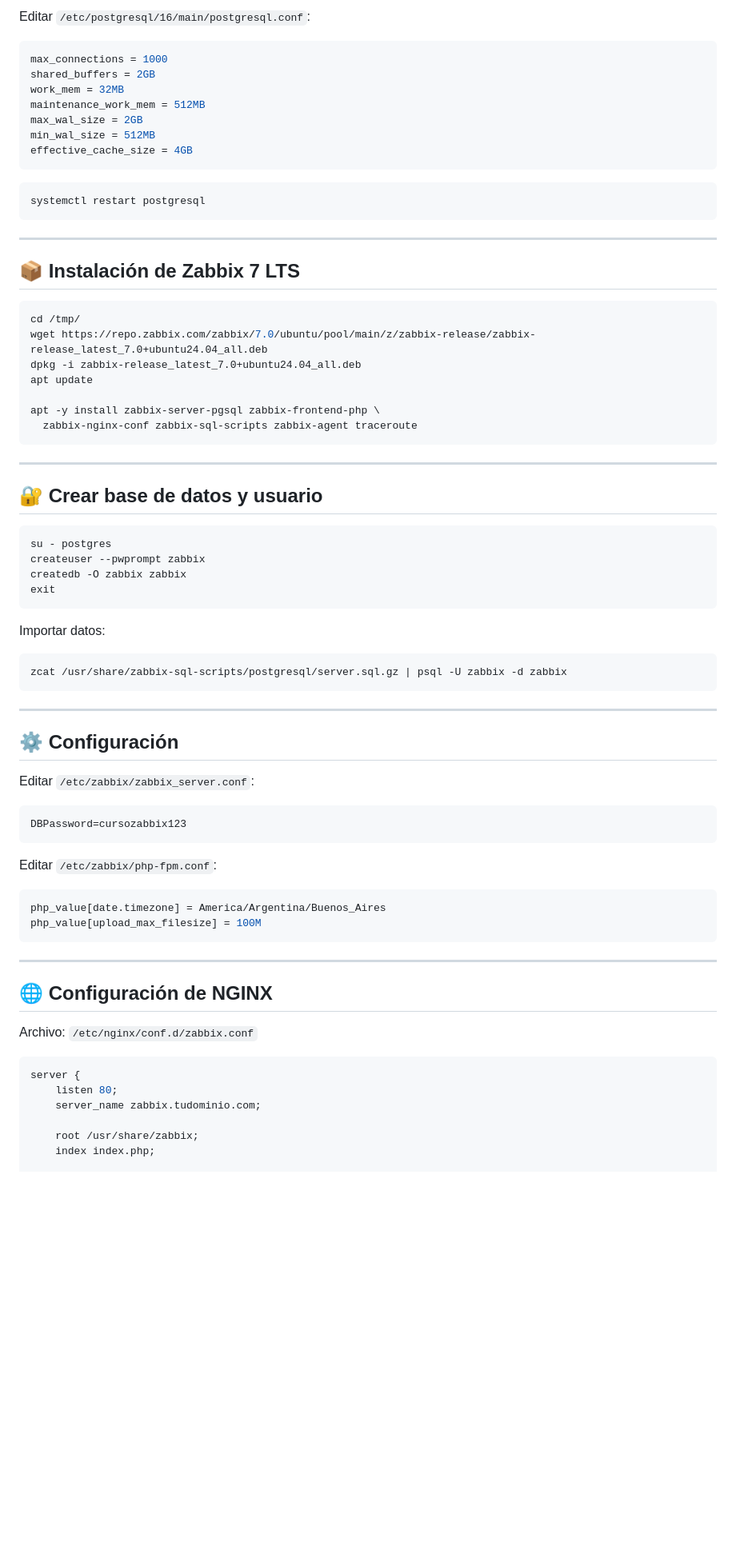
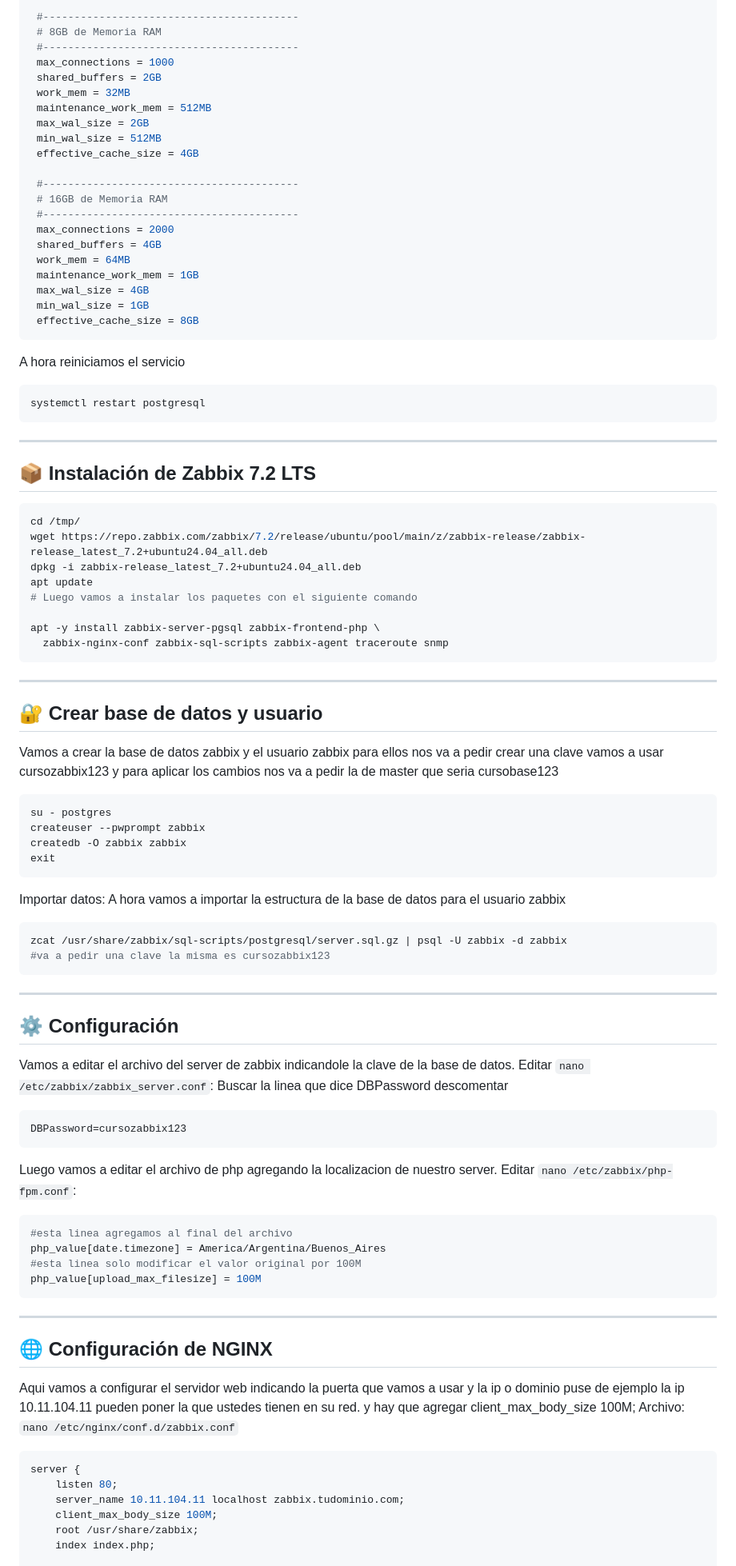
Before and after one commit to nocsit/monitoramento100525, a Markdown page: README.md, the part around one of its changes. Shown at 80% size. Drawn GitHub-style; blank space fills up the shorter version.

````diff
--- a/README.md
+++ b/README.md
@@ -67,38 +97,51 @@ sed -i '0,/local\s*all\s*all\s*peer/s/peer/md5/' /etc/postgresql/16/main/pg_hba.
 
-Editar `/etc/postgresql/16/main/postgresql.conf`:
+ #-----------------------------------------
+ # 8GB de Memoria RAM
+ #-----------------------------------------
+ max_connections = 1000
+ shared_buffers = 2GB
+ work_mem = 32MB
+ maintenance_work_mem = 512MB
+ max_wal_size = 2GB
+ min_wal_size = 512MB
+ effective_cache_size = 4GB
 
-```conf
-max_connections = 1000
-shared_buffers = 2GB
-work_mem = 32MB
-maintenance_work_mem = 512MB
-max_wal_size = 2GB
-min_wal_size = 512MB
-effective_cache_size = 4GB
+ #-----------------------------------------
+ # 16GB de Memoria RAM
+ #-----------------------------------------
+ max_connections = 2000
+ shared_buffers = 4GB
+ work_mem = 64MB
+ maintenance_work_mem = 1GB
+ max_wal_size = 4GB
+ min_wal_size = 1GB
+ effective_cache_size = 8GB
 ```
-
+A hora reiniciamos el servicio
 ```bash
 systemctl restart postgresql
 ```
 
 ---
 
-## 📦 Instalación de Zabbix 7 LTS
+## 📦 Instalación de Zabbix 7.2 LTS
 
 ```bash
 cd /tmp/
-wget https://repo.zabbix.com/zabbix/7.0/ubuntu/pool/main/z/zabbix-release/zabbix-release_latest_7.0+ubuntu24.04_all.deb
-dpkg -i zabbix-release_latest_7.0+ubuntu24.04_all.deb
+wget https://repo.zabbix.com/zabbix/7.2/release/ubuntu/pool/main/z/zabbix-release/zabbix-release_latest_7.2+ubuntu24.04_all.deb
+dpkg -i zabbix-release_latest_7.2+ubuntu24.04_all.deb
 apt update
+# Luego vamos a instalar los paquetes con el siguiente comando
 
 apt -y install zabbix-server-pgsql zabbix-frontend-php \
-  zabbix-nginx-conf zabbix-sql-scripts zabbix-agent traceroute
+  zabbix-nginx-conf zabbix-sql-scripts zabbix-agent traceroute snmp
 ```
 
 ---
 
 ## 🔐 Crear base de datos y usuario
-
+Vamos a crear la base de datos zabbix y el usuario zabbix para ellos nos va a pedir crear una clave vamos a usar cursozabbix123 y para aplicar los cambios nos va a pedir la de master
+que seria cursobase123
 ```bash
 su - postgres
 createuser --pwprompt zabbix
@@ -107,39 +150,43 @@ exit
 ```
 
 Importar datos:
-
+A hora vamos a importar la estructura de la base de datos para el usuario zabbix
 ```bash
-zcat /usr/share/zabbix-sql-scripts/postgresql/server.sql.gz | psql -U zabbix -d zabbix
+zcat /usr/share/zabbix/sql-scripts/postgresql/server.sql.gz | psql -U zabbix -d zabbix
+#va a pedir una clave la misma es cursozabbix123
 ```
 
 ---
 
 ## ⚙️ Configuración
-
-Editar `/etc/zabbix/zabbix_server.conf`:
-
+Vamos a editar el archivo del server de zabbix indicandole la clave de la base de datos.
+Editar `nano /etc/zabbix/zabbix_server.conf`:
+Buscar la linea que dice DBPassword descomentar
 ```conf
 DBPassword=cursozabbix123
 ```
-
-Editar `/etc/zabbix/php-fpm.conf`:
+Luego vamos a editar el archivo de php agregando la localizacion de nuestro server.
+Editar `nano /etc/zabbix/php-fpm.conf`:
 
 ```conf
+#esta linea agregamos al final del archivo
 php_value[date.timezone] = America/Argentina/Buenos_Aires
+#esta linea solo modificar el valor original por 100M
 php_value[upload_max_filesize] = 100M
 ```
 
 ---
 
 ## 🌐 Configuración de NGINX
-
-Archivo: `/etc/nginx/conf.d/zabbix.conf`
+Aqui vamos a configurar el servidor web indicando la puerta que vamos a usar y la ip o dominio puse de ejemplo la ip 10.11.104.11 pueden poner la que ustedes tienen en su red.
+y hay que agregar client_max_body_size 100M;
+Archivo: `nano /etc/nginx/conf.d/zabbix.conf`
 
 ```nginx
 server {
     listen 80;
-    server_name zabbix.tudominio.com;
-
+    server_name 10.11.104.11 localhost zabbix.tudominio.com;
+    client_max_body_size 100M;
     root /usr/share/zabbix;
     index index.php;
 
````
Also changed, not shown: other parts of README.md (+41 -10 lines).
